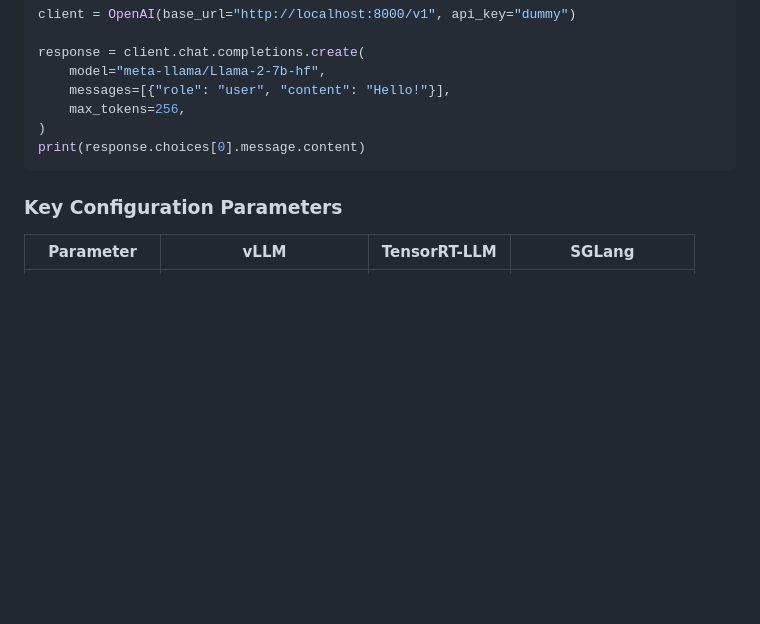
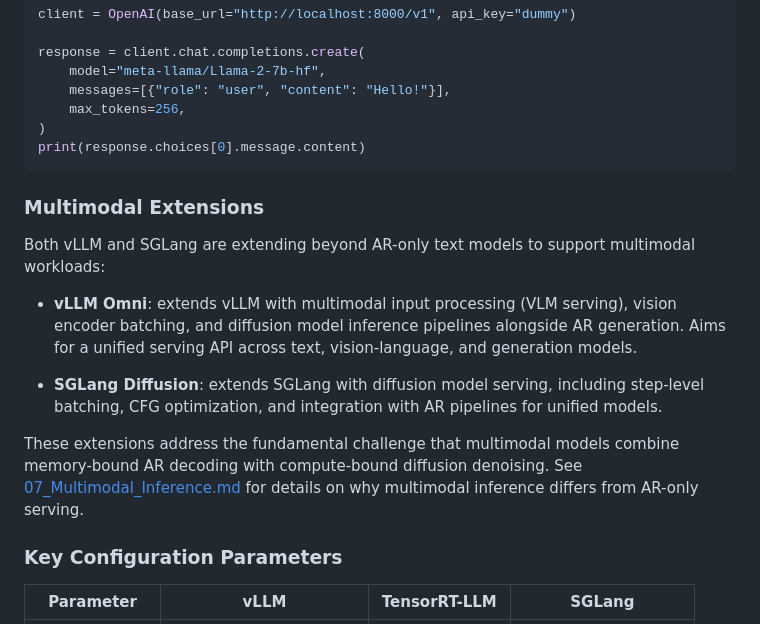
Before and after one commit to ShanningZhuang/AI-Infra, a Markdown page: inference/05_Frameworks.md, the part around the change. GitHub-like rendering; blank space fills up the shorter version.

````diff
--- a/inference/05_Frameworks.md
+++ b/inference/05_Frameworks.md
@@ -352,6 +352,16 @@ response = client.chat.completions.create(
 print(response.choices[0].message.content)
 ```
 
+### Multimodal Extensions
+
+Both vLLM and SGLang are extending beyond AR-only text models to support multimodal workloads:
+
+- **vLLM Omni**: extends vLLM with multimodal input processing (VLM serving), vision encoder batching, and diffusion model inference pipelines alongside AR generation. Aims for a unified serving API across text, vision-language, and generation models.
+
+- **SGLang Diffusion**: extends SGLang with diffusion model serving, including step-level batching, CFG optimization, and integration with AR pipelines for unified models.
+
+These extensions address the fundamental challenge that multimodal models combine memory-bound AR decoding with compute-bound diffusion denoising. See [07_Multimodal_Inference.md](07_Multimodal_Inference.md) for details on why multimodal inference differs from AR-only serving.
+
 ### Key Configuration Parameters
 
 | Parameter | vLLM | TensorRT-LLM | SGLang |
````
Also changed, not shown: inference/00_Inference.md (+1 -0 lines), inference/07_Multimodal_Inference.md (added, +211 -0 lines).
